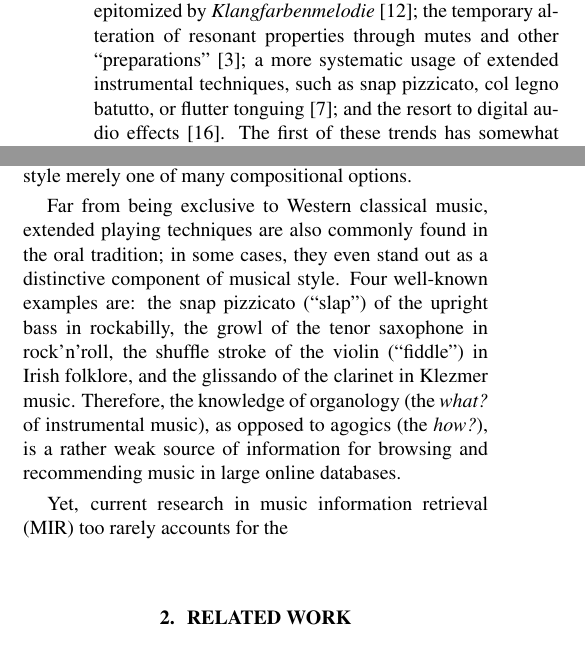
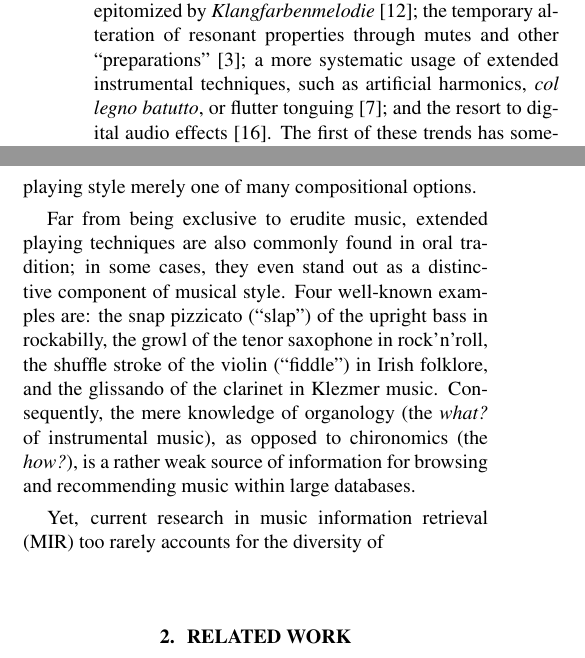
Before and after one commit to mathieulagrange/dlfm2018, a LaTeX paper (paper/lostanlenPlayingTechniques.tex): two parts of the columns of page 1 of 2, joined at a grey line, cut so that both start at the same text. Compiled offline with pdfLaTeX.

Commit message:
agogics -> chironomics

```diff
--- a/paper/lostanlenPlayingTechniques.tex
+++ b/paper/lostanlenPlayingTechniques.tex
@@ -73,23 +73,22 @@ The progressive diversification of the timbral palette in Western classical musi
 the addition of new instruments to the Western symphonic instrumentarium, either by technological inventions (\eg theremin) or importation from non-Western musical cultures (\eg marimba) \cite{sachs2012book};
 the creation of novel instrumental associations, as epitomized by \emph{Klangfarbenmelodie} \cite{schoenberg2010book};
 the temporary alteration of resonant properties through mutes and other ``preparations'' \cite{dianova2007phd};
-a more systematic usage of extended instrumental techniques, such as snap pizzicato, col legno batutto, or flutter tonguing \cite{kostka2016book};
+a more systematic usage of extended instrumental techniques, such as artificial harmonics, \emph{col legno batutto}, or flutter tonguing \cite{kostka2016book};
 and the resort to digital audio effects \cite{zolzer2011dafx}.
 The first of these trends has somewhat stalled: to this day, most Western composers rely on an acoustic instrumentarium that is only marginally different from the one that was available in the Late Romantic period.
 Nevertheless, the latter approaches to timbral diversification were massively adopted into post-war contemporary music.
 In particular, an increased concern for the concept of musical gesture \cite{godoy2009book} has liberated many unconventional instrumental techniques from their figurativistic connotations, thus making the so-called ``ordinary'' playing style merely one of many compositional options.
 
 
-Far from being exclusive to Western classical music, extended playing techniques are also commonly found in the oral tradition;
-in some cases, they even stand out as a distinctive component of musical style.
+Far from being exclusive to erudite music, extended playing techniques are also commonly found in oral tradition; in some cases, they even stand out as a distinctive component of musical style.
 Four well-known examples are:
 the snap pizzicato (``slap") of the upright bass in rockabilly,
 the growl of the tenor saxophone in rock'n'roll,
 the shuffle stroke of the violin (``fiddle'') in Irish folklore,
 and the glissando of the clarinet in Klezmer music.
-Therefore, the knowledge of organology (the \emph{what?} of instrumental music), as opposed to agogics (the \emph{how?}), is a rather weak source of information for browsing and recommending music in large online databases.
+Consequently, the mere knowledge of organology (the \emph{what?} of instrumental music), as opposed to chironomics (the \emph{how?}), is a rather weak source of information for browsing and recommending music within large databases.
 
-Yet, current research in music information retrieval (MIR) too rarely accounts for the
+Yet, current research in music information retrieval (MIR) too rarely accounts for the diversity of
 
 \section{related work}
 Timbre classification Of a single musical instrument: \cite{loureiro2004ismir}.
```
Also changed, not shown: paper/lostanlenPlayingTechniques.pdf, paper/report/timbralSimilaritySolScatteringTechniqueSlides.pdf (added), 9 other files.
